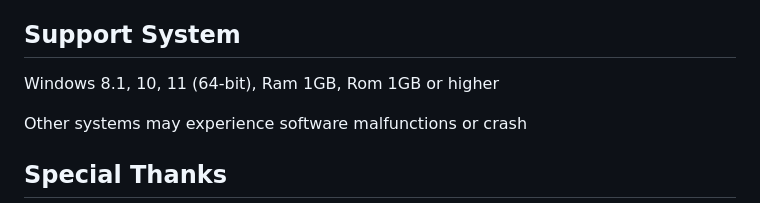
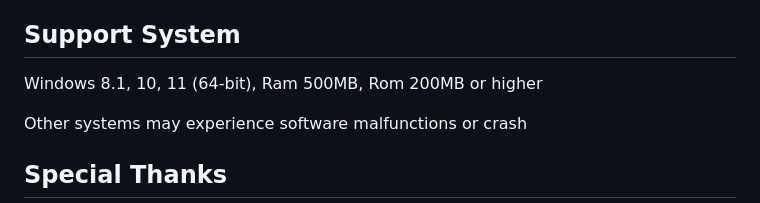
Before and after one commit to 87owo/PYAS, a Markdown page: README.md, the part around one of its changes. Rendered like a GitHub page.

```diff
--- a/README.md
+++ b/README.md
@@ -137,7 +137,7 @@ https://github.com/87owo/PYAS/blob/main/LICENSE.md
 
 ## Support System
 
-Windows 8.1, 10, 11 (64-bit), Ram 1GB, Rom 1GB or higher
+Windows 8.1, 10, 11 (64-bit), Ram 500MB, Rom 200MB or higher
 
 Other systems may experience software malfunctions or crash
 
```
Also changed, not shown: other parts of README.md (+1 -1 lines).
